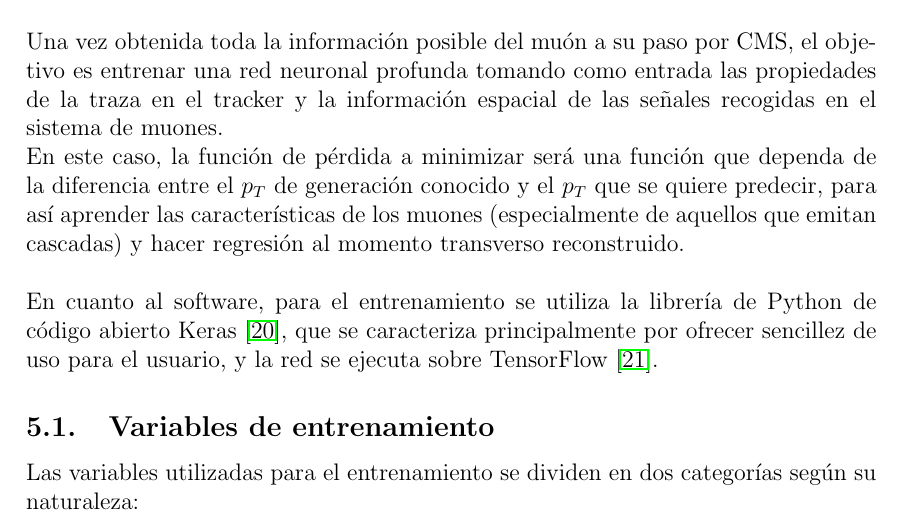
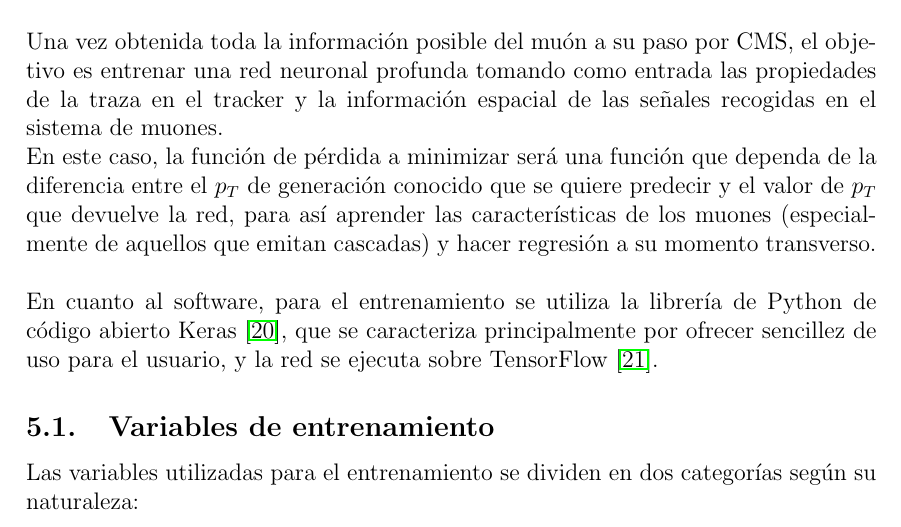
Before and after one commit to fmanteca/TFM, a LaTeX paper (main.tex, which reads sections/training.tex): part of page 21 of 28, cut so that both start at the same text. Compiled offline with pdfLaTeX.

Commit message:
updated 12 agosto

```diff
--- a/sections/training.tex
+++ b/sections/training.tex
@@ -1,6 +1,6 @@
 
 Una vez obtenida toda la informaci\'on posible del mu\'on a su paso por CMS, el objetivo es entrenar una red neuronal profunda tomando como entrada las propiedades de la traza en el tracker y la informaci\'on espacial de las se\~nales recogidas en el sistema de muones. \\
-En este caso, la funci\'on de p\'erdida a minimizar ser\'a una funci\'on que dependa de la diferencia entre el $p_{T}$ de generaci\'on conocido y el $p_{T}$ que se quiere predecir, para as\'i aprender las caracter\'isticas de los muones (especialmente de aquellos que emitan cascadas) y hacer regresi\'on al momento transverso reconstruido. \\
+En este caso, la funci\'on de p\'erdida a minimizar ser\'a una funci\'on que dependa de la diferencia entre el $p_{T}$ de generaci\'on conocido que se quiere predecir y el valor de $p_{T}$ que devuelve la red, para as\'i aprender las caracter\'isticas de los muones (especialmente de aquellos que emitan cascadas) y hacer regresi\'on a su momento transverso. \\
 
 En cuanto al software, para el entrenamiento se utiliza la librer\'ia de Python de c\'odigo abierto Keras~\cite{chollet2015keras}, que se caracteriza principalmente por ofrecer sencillez de uso para el usuario, y la red se ejecuta sobre TensorFlow~\cite{tensorflow2015-whitepaper}.
 
```
